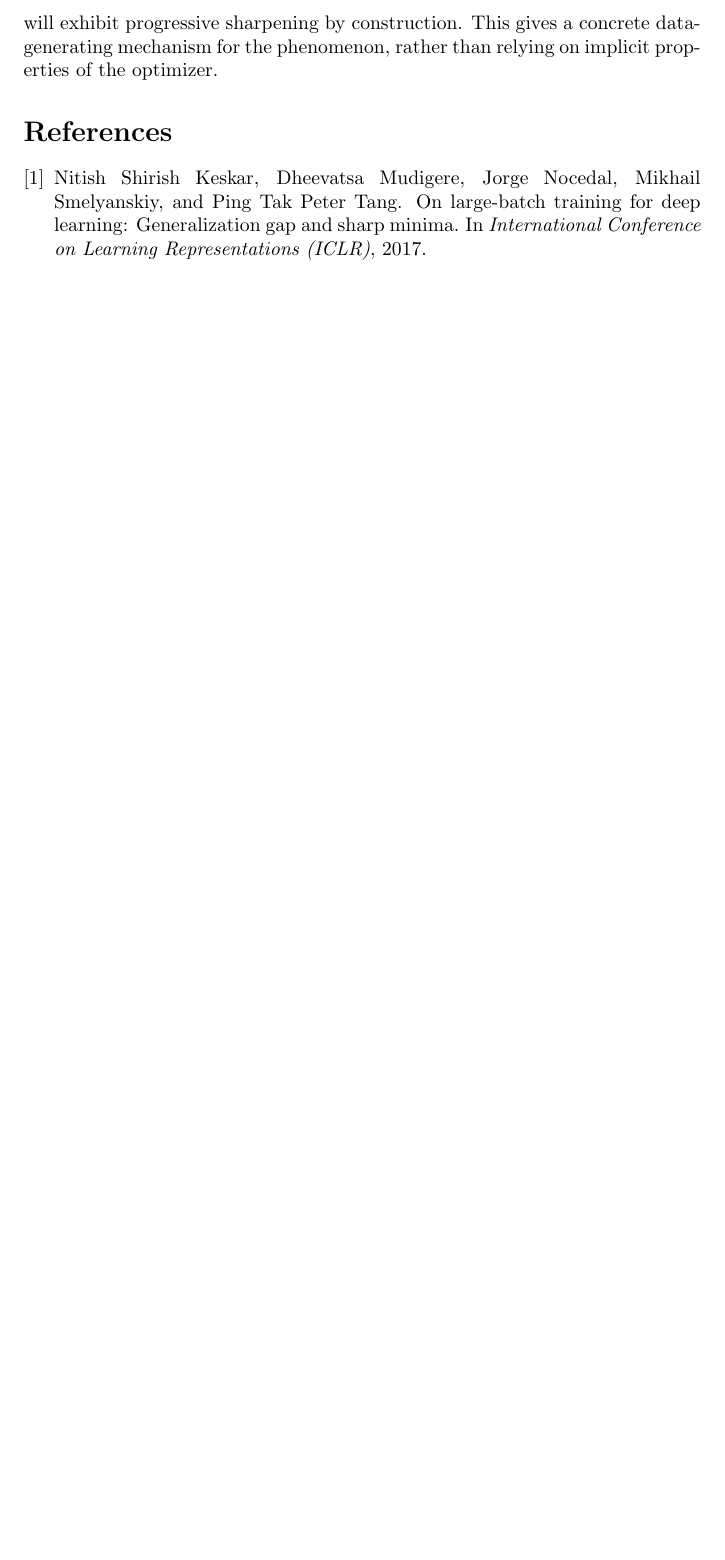
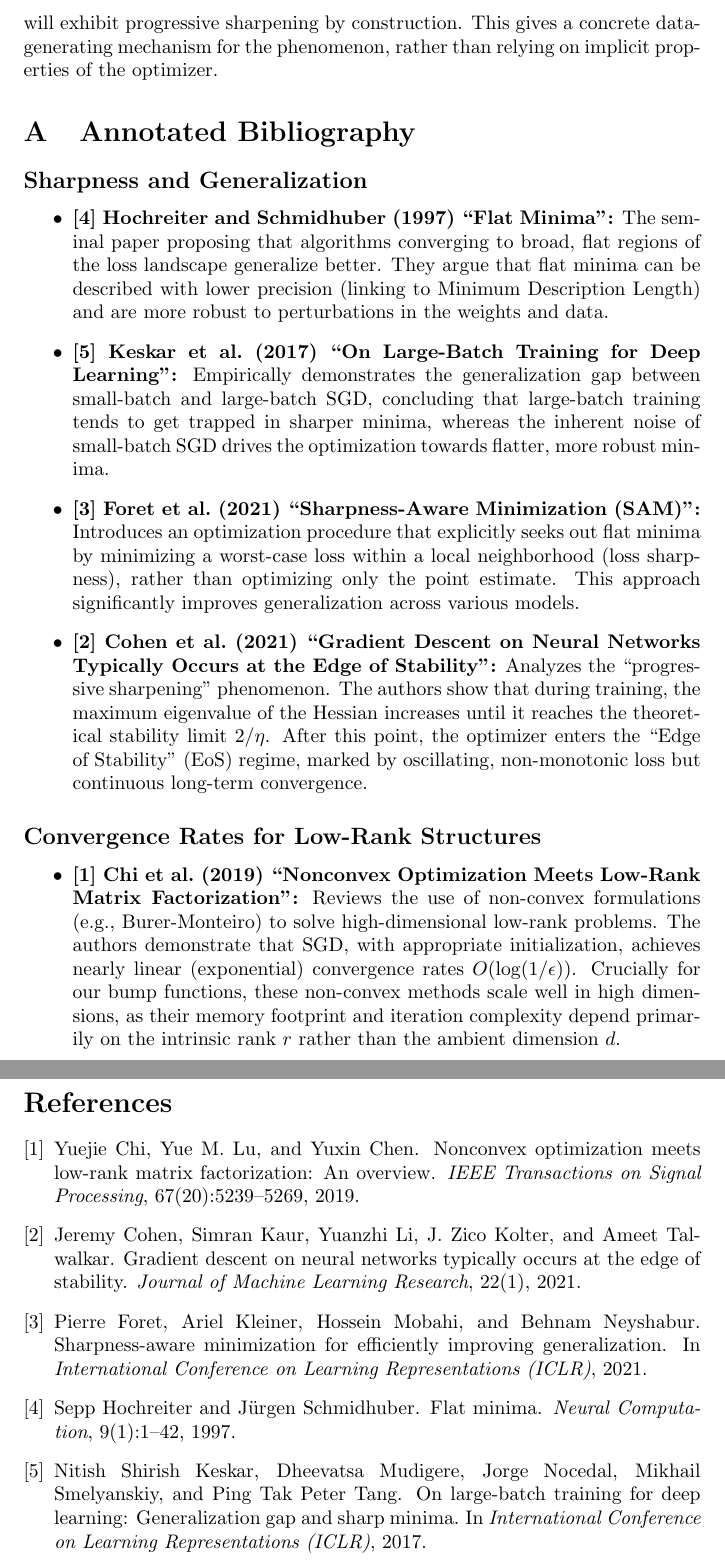
Before and after one commit to deanpfoster/research, a LaTeX document (bumps/bumps.tex, which reads bumps/bumps.bib): part of page 4 of 4 before the commit and two parts of pages 4 and 5 of 5 after it, the two joined at a grey line, cut so that both start at the same text, the shorter picture padded with empty space. Compiled offline with pdfLaTeX.

Commit message:
bumps: add annotated bibliography on sharpness and low-rank SGD

```diff
--- a/bumps/bumps.bib
+++ b/bumps/bumps.bib
@@ -43,0 +48 @@
+  journal = {Neural Computation},
--- a/bumps/bumps.tex
+++ b/bumps/bumps.tex
@@ -115,6 +115,23 @@ by construction. This gives a concrete data-generating mechanism for
 the phenomenon, rather than relying on implicit properties of the
 optimizer.
 
+\appendix
+
+\section{Annotated Bibliography}
+
+\subsection*{Sharpness and Generalization}
+\begin{itemize}
+    \item \textbf{\cite{hochreiter1997flat} Hochreiter and Schmidhuber (1997) ``Flat Minima'':} The seminal paper proposing that algorithms converging to broad, flat regions of the loss landscape generalize better. They argue that flat minima can be described with lower precision (linking to Minimum Description Length) and are more robust to perturbations in the weights and data.
+    \item \textbf{\cite{keskar2017large} Keskar et al.\ (2017) ``On Large-Batch Training for Deep Learning'':} Empirically demonstrates the generalization gap between small-batch and large-batch SGD, concluding that large-batch training tends to get trapped in sharper minima, whereas the inherent noise of small-batch SGD drives the optimization towards flatter, more robust minima.
+    \item \textbf{\cite{foret2021sharpnessaware} Foret et al.\ (2021) ``Sharpness-Aware Minimization (SAM)'':} Introduces an optimization procedure that explicitly seeks out flat minima by minimizing a worst-case loss within a local neighborhood (loss sharpness), rather than optimizing only the point estimate. This approach significantly improves generalization across various models.
+    \item \textbf{\cite{cohen2021gradient} Cohen et al.\ (2021) ``Gradient Descent on Neural Networks Typically Occurs at the Edge of Stability'':} Analyzes the ``progressive sharpening'' phenomenon. The authors show that during training, the maximum eigenvalue of the Hessian increases until it reaches the theoretical stability limit $2/\eta$. After this point, the optimizer enters the ``Edge of Stability'' (EoS) regime, marked by oscillating, non-monotonic loss but continuous long-term convergence.
+\end{itemize}
+
+\subsection*{Convergence Rates for Low-Rank Structures}
+\begin{itemize}
+    \item \textbf{\cite{chi2019nonconvex} Chi et al.\ (2019) ``Nonconvex Optimization Meets Low-Rank Matrix Factorization'':} Reviews the use of non-convex formulations (e.g., Burer-Monteiro) to solve high-dimensional low-rank problems. The authors demonstrate that SGD, with appropriate initialization, achieves nearly linear (exponential) convergence rates $O(\log(1/\epsilon))$. Crucially for our bump functions, these non-convex methods scale well in high dimensions, as their memory footprint and iteration complexity depend primarily on the intrinsic rank $r$ rather than the ambient dimension $d$.
+\end{itemize}
+
 \bibliographystyle{plain}
 \bibliography{bumps}
 
```
Also changed, not shown: bumps/bumps.bib (19 more changed lines).
